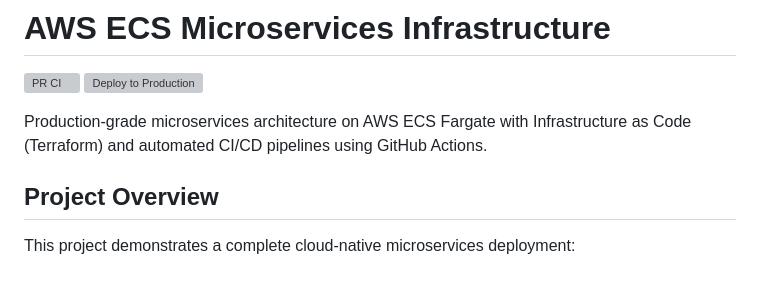
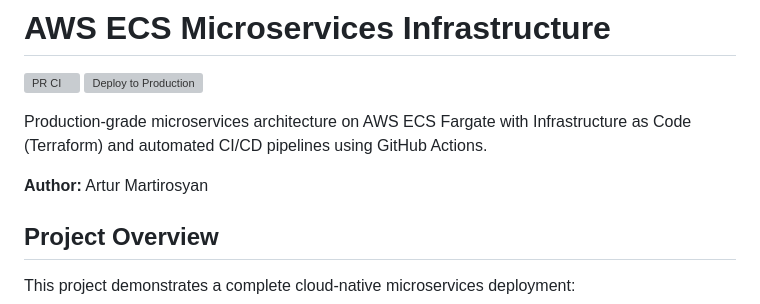
Before and after one commit to Artur0927/ecs-microservices, a Markdown page: README.md, the part around the change. GitHub-like rendering; blank space fills up the shorter version; grey boxes are pictures that could not be loaded.

Commit message:
Add author information to README.md

```diff
--- a/README.md
+++ b/README.md
@@ -4,6 +4,8 @@
 [![Deploy to Production](https://github.com/Artur0927/ecs-microservices/actions/workflows/deploy.yml/badge.svg)](https://github.com/Artur0927/ecs-microservices/actions/workflows/deploy.yml)
 
 Production-grade microservices architecture on AWS ECS Fargate with Infrastructure as Code (Terraform) and automated CI/CD pipelines using GitHub Actions.
+
+**Author:** Artur Martirosyan
 
 ## Project Overview
 
```
